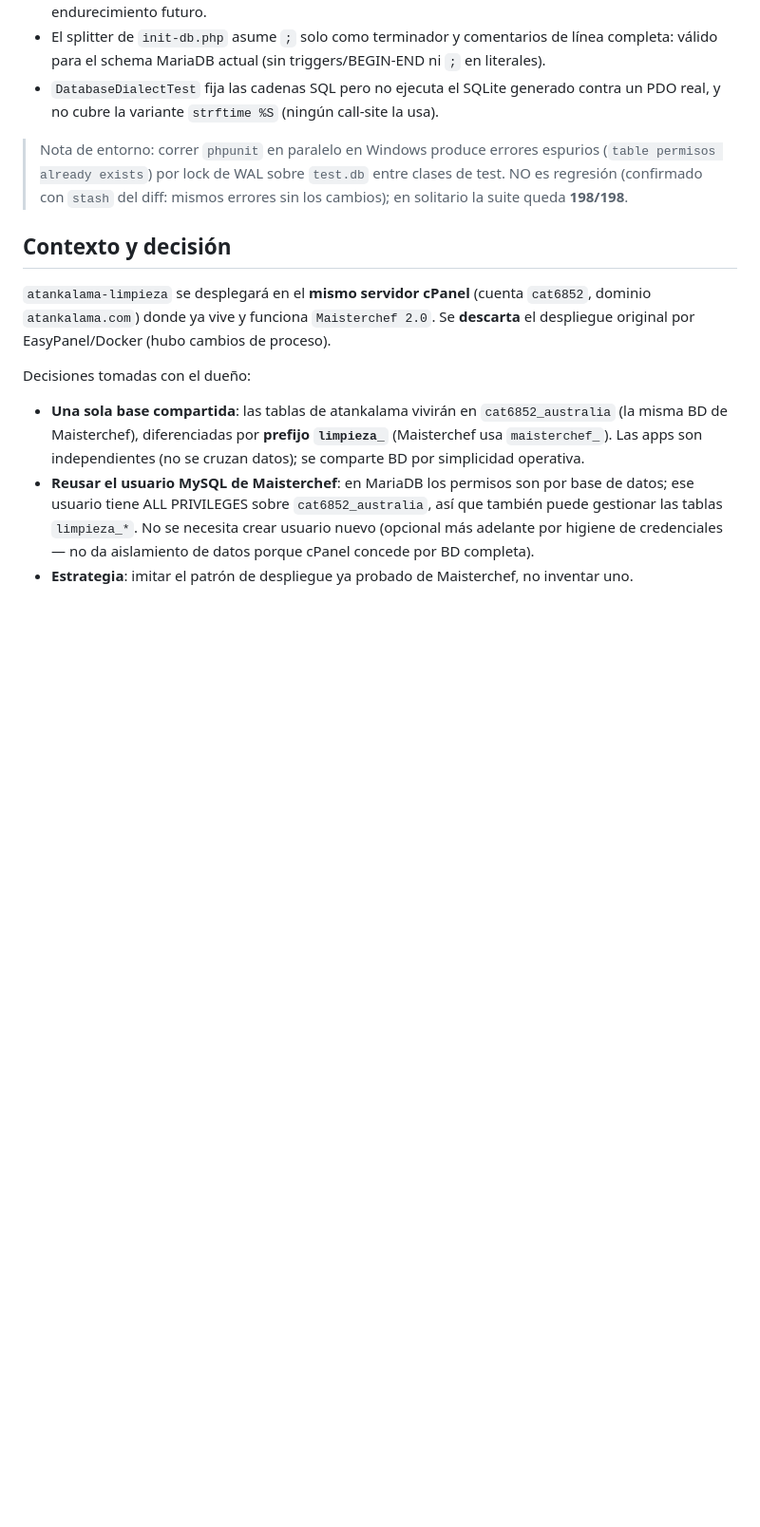
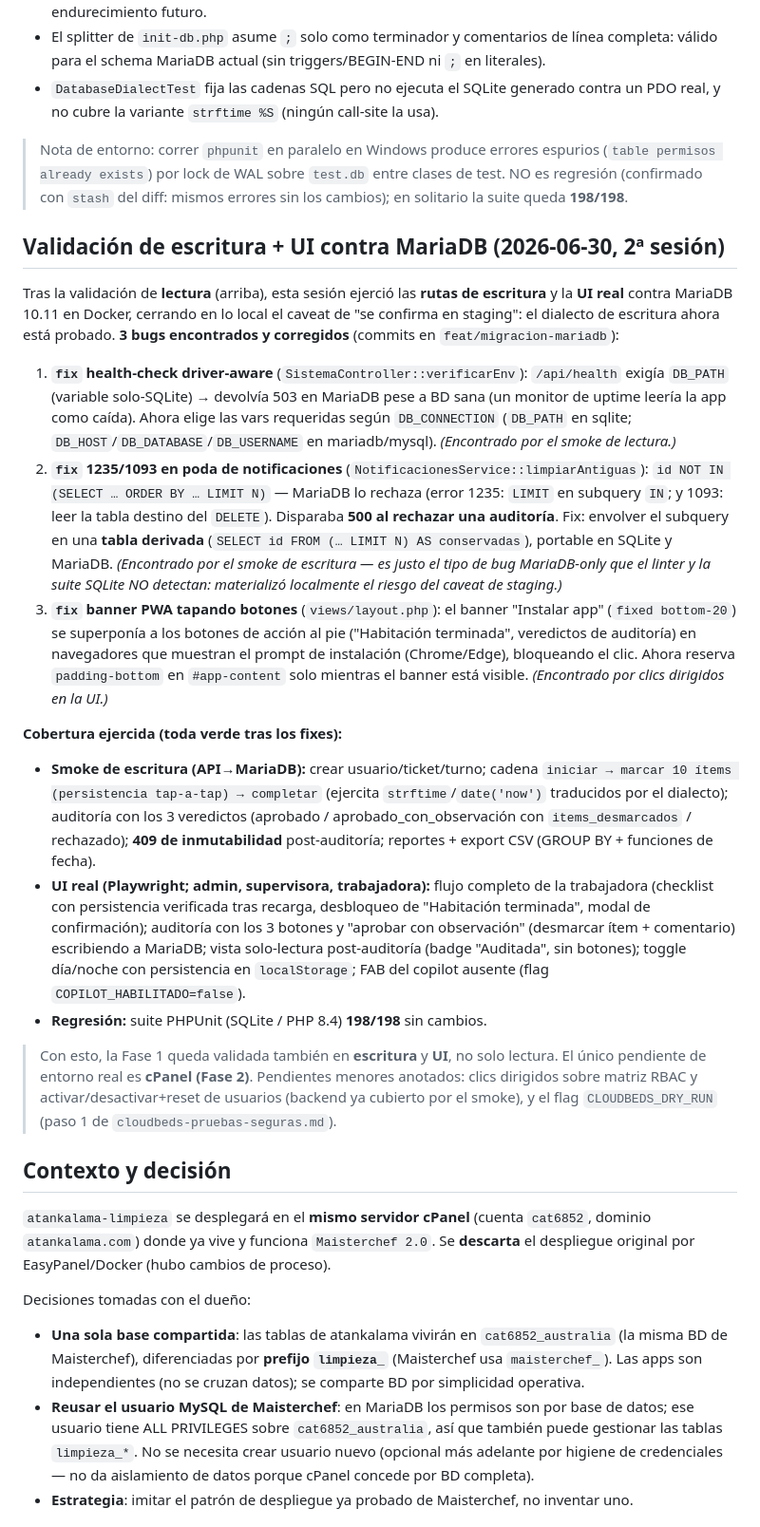
Before and after one commit to NicoCalama/atankalama-limpieza, a Markdown page: docs/migracion-mariadb-cpanel.md, the part around one of its changes. Shown at 95% size. Drawn GitHub-style; blank space fills up the shorter version.

Commit message:
docs: registrar validación de escritura + UI contra MariaDB y 3 fixes
Documenta en docs/migracion-mariadb-cpanel.md la 2ª sesión del 2026-06-30:
las rutas de escritura y la UI real quedaron validadas contra MariaDB
10.11 en Docker (smoke de escritura + clics dirigidos con Playwright),
cerrando en lo local el caveat de "se confirma en staging".

Deja constancia de los 3 bugs encontrados y corregidos en la rama:
health-check que exigía DB_PATH (503 en MariaDB), NOT IN (SELECT ... LIMIT)
que rompía al rechazar auditoría (error 1235/1093), y el banner PWA que
tapaba los botones de acción al pie.

Co-Authored-By: Claude Opus 4.8 <noreply@anthropic.com>

```diff
--- a/docs/migracion-mariadb-cpanel.md
+++ b/docs/migracion-mariadb-cpanel.md
@@ -38,6 +38,21 @@
 - `DatabaseDialectTest` fija las cadenas SQL pero no ejecuta el SQLite generado contra un PDO real, y no cubre la variante `strftime %S` (ningún call-site la usa).
 
 > Nota de entorno: correr `phpunit` en paralelo en Windows produce errores espurios (`table permisos already exists`) por lock de WAL sobre `test.db` entre clases de test. NO es regresión (confirmado con `stash` del diff: mismos errores sin los cambios); en solitario la suite queda **198/198**.
+
+## Validación de escritura + UI contra MariaDB (2026-06-30, 2ª sesión)
+
+Tras la validación de **lectura** (arriba), esta sesión ejerció las **rutas de escritura** y la **UI real** contra MariaDB 10.11 en Docker, cerrando en lo local el caveat de "se confirma en staging": el dialecto de escritura ahora está probado. **3 bugs encontrados y corregidos** (commits en `feat/migracion-mariadb`):
+
+1. **`fix` health-check driver-aware** (`SistemaController::verificarEnv`): `/api/health` exigía `DB_PATH` (variable solo-SQLite) → devolvía 503 en MariaDB pese a BD sana (un monitor de uptime leería la app como caída). Ahora elige las vars requeridas según `DB_CONNECTION` (`DB_PATH` en sqlite; `DB_HOST`/`DB_DATABASE`/`DB_USERNAME` en mariadb/mysql). *(Encontrado por el smoke de lectura.)*
+2. **`fix` 1235/1093 en poda de notificaciones** (`NotificacionesService::limpiarAntiguas`): `id NOT IN (SELECT … ORDER BY … LIMIT N)` — MariaDB lo rechaza (error 1235: `LIMIT` en subquery `IN`; y 1093: leer la tabla destino del `DELETE`). Disparaba **500 al rechazar una auditoría**. Fix: envolver el subquery en una **tabla derivada** (`SELECT id FROM (… LIMIT N) AS conservadas`), portable en SQLite y MariaDB. *(Encontrado por el smoke de escritura — es justo el tipo de bug MariaDB-only que el linter y la suite SQLite NO detectan: materializó localmente el riesgo del caveat de staging.)*
+3. **`fix` banner PWA tapando botones** (`views/layout.php`): el banner "Instalar app" (`fixed bottom-20`) se superponía a los botones de acción al pie ("Habitación terminada", veredictos de auditoría) en navegadores que muestran el prompt de instalación (Chrome/Edge), bloqueando el clic. Ahora reserva `padding-bottom` en `#app-content` solo mientras el banner está visible. *(Encontrado por clics dirigidos en la UI.)*
+
+**Cobertura ejercida (toda verde tras los fixes):**
+- **Smoke de escritura (API→MariaDB):** crear usuario/ticket/turno; cadena `iniciar → marcar 10 ítems (persistencia tap-a-tap) → completar` (ejercita `strftime`/`date('now')` traducidos por el dialecto); auditoría con los 3 veredictos (aprobado / aprobado_con_observación con `items_desmarcados` / rechazado); **409 de inmutabilidad** post-auditoría; reportes + export CSV (GROUP BY + funciones de fecha).
+- **UI real (Playwright; admin, supervisora, trabajadora):** flujo completo de la trabajadora (checklist con persistencia verificada tras recarga, desbloqueo de "Habitación terminada", modal de confirmación); auditoría con los 3 botones y "aprobar con observación" (desmarcar ítem + comentario) escribiendo a MariaDB; vista solo-lectura post-auditoría (badge "Auditada", sin botones); toggle día/noche con persistencia en `localStorage`; FAB del copilot ausente (flag `COPILOT_HABILITADO=false`).
+- **Regresión:** suite PHPUnit (SQLite / PHP 8.4) **198/198** sin cambios.
+
+> Con esto, la Fase 1 queda validada también en **escritura** y **UI**, no solo lectura. El único pendiente de entorno real es **cPanel (Fase 2)**. Pendientes menores anotados: clics dirigidos sobre matriz RBAC y activar/desactivar+reset de usuarios (backend ya cubierto por el smoke), y el flag `CLOUDBEDS_DRY_RUN` (paso 1 de `cloudbeds-pruebas-seguras.md`).
 
 ## Contexto y decisión
 
```
Also changed, not shown: other parts of docs/migracion-mariadb-cpanel.md (+1 -1 lines).
